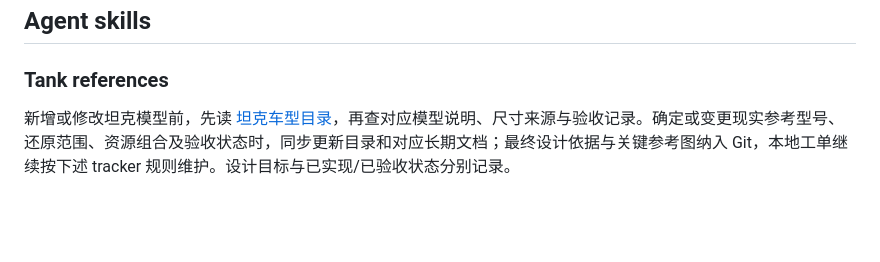
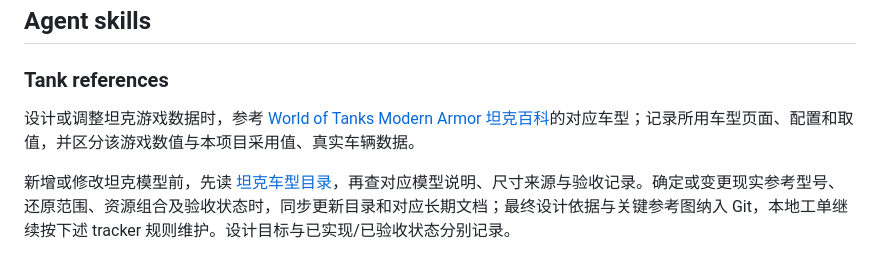
Before and after one commit to kapaseker/Tanker, a Markdown page: AGENTS.md, the part around the change. Rendered like a GitHub page; blank space fills up the shorter version.

Commit message:
添加坦克百科

```diff
--- a/AGENTS.md
+++ b/AGENTS.md
@@ -67,6 +67,8 @@
 
 ### Tank references
 
+设计或调整坦克游戏数据时，参考 [World of Tanks Modern Armor 坦克百科](https://modernarmor.worldoftanks.com/en/encyclopedia/vehicles/)的对应车型；记录所用车型页面、配置和取值，并区分该游戏数值与本项目采用值、真实车辆数据。
+
 新增或修改坦克模型前，先读 [坦克车型目录](docs/tank-catalog.md)，再查对应模型说明、尺寸来源与验收记录。确定或变更现实参考型号、还原范围、资源组合及验收状态时，同步更新目录和对应长期文档；最终设计依据与关键参考图纳入 Git，本地工单继续按下述 tracker 规则维护。设计目标与已实现/已验收状态分别记录。
 
 ### Issue tracker
```
